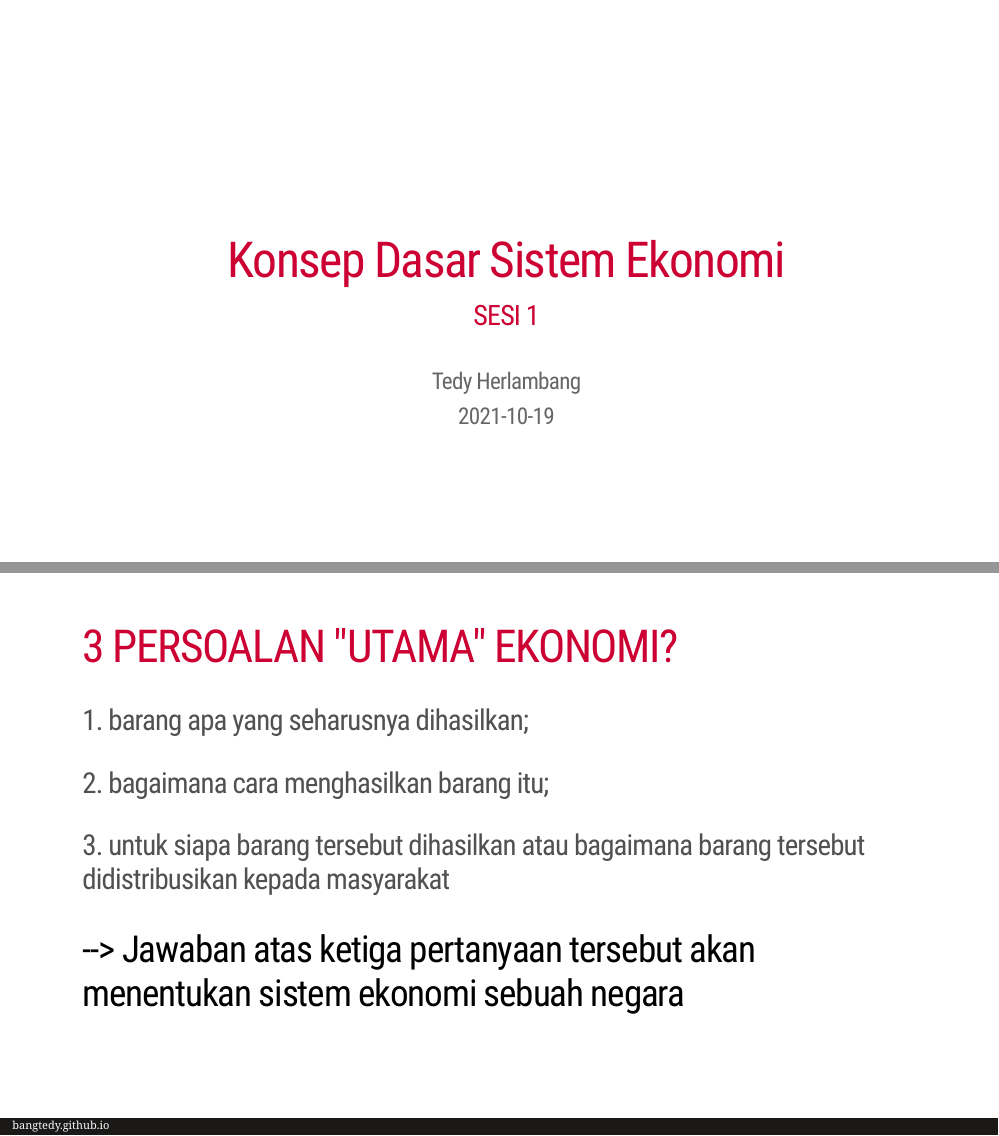
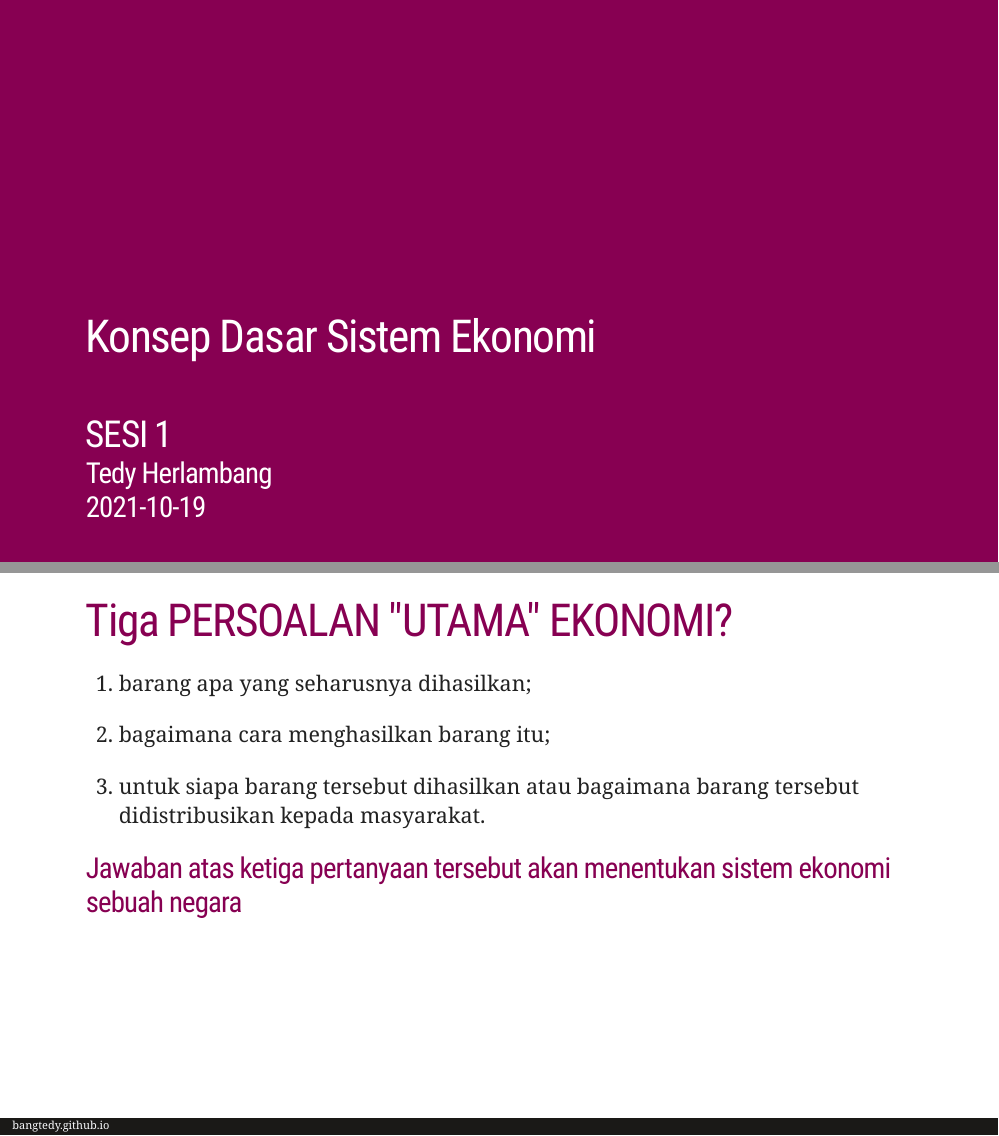
Before and after one commit to bangtedy/sistemekonomi, an R Markdown document (sesi1.Rmd): pages 1 and 7 of 17, joined at a grey line. Rendered offline with R 4.5, knitr and Pandoc, with nearby package versions; the slides are laid out offline by our stand-in for remark.js, each with all of its steps uncovered, in fonts that may differ from those the slides ask for, and without slide numbers, shadows or browser add-ons; colours and fonts come from the style sheet that the author committed, because xaringanthemer is not installed; a font, style sheet, LaTeX package, included part or bibliography that could not be used is replaced or left out.

Commit message:
from uwm to ki theme
from uwm to ki theme with bigger fonts

```diff
--- /dev/null
+++ b/ki_nolog.css
@@ -0,0 +1,315 @@
+:root {
+  /*
+  Define KI colours
+  */
+  --plum: #870052;
+  --cyclamen: #D40963;
+  --grey: #808080;
+  --white: #FFFFFF;
+  --black: #222222;
+  --main: var(--plum);
+  --accent: var(--cyclamen);
+  --text: var(--black);
+  --text-inverse: var(--white);
+  --highlight: var(--plum);
+  /*
+  Define font size, to mimick beamer.
+  Base font size: 24px
+  Calculate relative font sizes:
+  round(24 * data.frame(
+    tiny = 0.763650977,
+    scriptsize = 0.916712714,
+    footnotesize = 0.916712714,
+    small = 0.916712714,
+    normalsize = 1.10,
+    large = 1.320088411,
+    Large = 1.583664038,
+    LARGE = 1.900838901,
+    huge = 2.281006681,
+    Huge = 2.281006681,
+    references = 0.8401818))
+  */
+  --size-tiny: 18px;
+  --size-scriptsize: 22px;
+  --size-footnotesize: 22px;
+  --size-small: 22px;
+  --size-normalsize: 26px;
+  --size-large: 32px;
+  --size-Large: 38px;
+  --size-LARGE: 46px;
+  --size-huge: 55px;
+  --size-Huge: 55px;
+  /* New size for list of reference: halfway through tiny and small */
+  --size-references: 20px;
+}
+
+.remark-slide-content, .remark-slide-content p, .remark-slide-content li p {
+  color: var(--text);
+  font-size: var(--size-normalsize);
+}
+
+h1, h2, h3, h4, h5, h6 {
+  color: var(--main);
+  border: 0px;
+  margin: 0px;
+}
+
+h1 {
+  font-size: var(--size-LARGE);
+}
+
+h2 {
+  font-size: var(--size-Large);
+}
+
+h3 {
+  font-size: var(--size-large);
+}
+
+a, a>code, a:visited {
+  color: var(--accent);
+  text-decoration: none;
+}
+
+a:hover {
+  text-decoration: underline;
+}
+
+ul {
+  list-style: square;
+}
+
+.footnote {
+  position: absolute;
+  bottom: 0%;
+  left: 15%;
+  padding-right: 15%;
+  font-size: var(--size-footnotesize);
+}
+
+.footnote p, .footnote a {
+  font-size: var(--size-footnotesize);
+}
+
+.remark-code-line-highlighted {
+  background-color: var(--accent);
+}
+
+.remark-code {
+  border-radius: 10px;
+  font-size: var(--size-scriptsize);
+}
+
+.inverse {
+  background-image: none;
+  background-color: var(--main);
+  color: var(--text-inverse);
+}
+
+.inverse h1, .inverse h2, .inverse h3, .inverse h4, .inverse h5, .inverse h6, .inverse p, .inverse a {
+  color: var(--text-inverse);
+}
+
+.inverse a {
+  text-decoration: underline;
+}
+
+.inverse a:hover {
+  text-decoration: underline wavy;
+}
+
+.pull-left {
+  float: left;
+  width: 45%;
+}
+
+.pull-right {
+  float: right;
+  width: 45%;
+}
+
+.pull-right+* {
+  clear: both;
+}
+
+img, video, iframe {
+  max-width: 100%;
+}
+
+blockquote {
+  border-left: solid 5px var(--accent);
+  padding-left: 1em;
+}
+
+.remark-slide-content blockquote p {
+  font-size: 1.1em;
+}
+
+.remark-slide table {
+  margin: auto;
+  border-top: 1px solid var(--grey);
+  border-bottom: 1px solid var(--grey);
+}
+
+.remark-slide table thead th {
+  border-bottom: 1px solid var(--grey);
+}
+
+th, td {
+  padding: 5px;
+}
+
+.remark-slide thead, .remark-slide tfoot, .remark-slide tr:nth-child(even) {
+  background: var(--white);
+}
+
+@page {
+  margin: 0;
+}
+
+@media print {
+  .remark-slide-scaler {
+    width: 100% !important;
+    height: 100% !important;
+    transform: scale(1) !important;
+    top: 0 !important;
+    left: 0 !important;
+  }
+}
+
+.remark-slide-number {
+  font-size: var(--size-scriptsize);
+  color: var(--text);
+}
+
+.title-slide .remark-slide-number, .inverse .remark-slide-number {
+  display: none;
+}
+
+.mjx-chtml {
+  font-size: var(--size-normalsize) !important;
+}
+
+.title-slide {
+  background-position: 97.5% 2.5%;
+  background-size: 10cm;
+}
+
+.title-slide h1 {
+  padding-top: 33%;
+  text-align: left;
+  padding-bottom: 3%;
+  margin-bottom: 3%;
+}
+
+.title-slide h2, .title-slide h3, .title-slide h4, .title-slide h5, .title-slide h6 {
+  text-align: left;
+  padding-top: 0%;
+  margin-top: 0%;
+}
+
+.title-slide a {
+  color: var(--text-inverse);
+}
+
+.inverse {
+  text-shadow: none;
+}
+
+.outline h2, .outline h3, .outline h4, .outline h5, .outline h6 {
+  color: black;
+  line-height: 200%;
+}
+
+.mjx-chtml {
+  font-size: inherit;
+}
+
+.remark-code-line-highlighted {
+  background-color: var(--highlight);
+  border-radius: 10px;
+}
+
+/*
+Extra classes for size and color
+*/
+
+.plum {
+  color: var(--plum);
+}
+
+.cyclamen {
+  color: var(--cyclamen);
+}
+
+.white {
+  color: var(--white);
+}
+
+.black {
+  color: var(--black);
+}
+
+.grey {
+  color: var(--grey);
+}
+
+.main {
+  color: var(--main);
+}
+
+.accent {
+  color: var(--accent);
+}
+
+.text {
+  color: var(--text);
+}
+
+.text-inverse {
+  color: var(--text-inverse);
+}
+
+.tiny, .tiny p {
+  font-size: var(--size-tiny);
+}
+
+.scriptsize, .scriptsize p {
+  font-size: var(--size-scriptsize);
+}
+
+.footnotesize, .footnotesize p {
+  font-size: var(--size-footnotesize);
+}
+
+.small, .small p {
+  font-size: var(--size-small);
+}
+
+.normalsize, .normalsize p {
+  font-size: var(--size-normalsize);
+}
+
+.large, .large p {
+  font-size: var(--size-large);
+}
+
+.Large, .Large p {
+  font-size: var(--size-Large);
+}
+
+.LARGE, .LARGE p {
+  font-size: var(--size-LARGE);
+}
+
+.huge, .huge p {
+  font-size: var(--size-huge);
+}
+
+.Huge, .Huge p {
+  font-size: var(--size-Huge);
+}
+
+.references, .references p {
+  font-size: var(--size-references);
+}
--- a/sesi1.Rmd
+++ b/sesi1.Rmd
@@ -5,7 +5,7 @@ author: "Tedy Herlambang"
 date: '`r Sys.Date()`'
 output:
   xaringan::moon_reader:
-    css: ["uwm_nolog.css", "uwm-fonts", "extra_css.css"]
+    css: ["ki_nolog.css", "ki-fonts", "extra_css.css"]
     lib_dir: libs
     nature:
       slideNumberFormat: "%current%"
@@ -100,19 +100,19 @@ knitr::include_graphics("img/fundamental-question-economics.jpg")
 
 ---
 
-# 3 PERSOALAN "UTAMA" EKONOMI?
+# Tiga PERSOALAN "UTAMA" EKONOMI?
 
-### 1. barang apa yang seharusnya dihasilkan;
+1. barang apa yang seharusnya dihasilkan;
 
 --
 
-### 2. bagaimana cara menghasilkan barang itu;
+2. bagaimana cara menghasilkan barang itu;
 
 --
 
-### 3. untuk siapa barang tersebut dihasilkan atau bagaimana barang tersebut didistribusikan kepada masyarakat
+3. untuk siapa barang tersebut dihasilkan atau bagaimana barang tersebut didistribusikan kepada masyarakat.
 
-## --> Jawaban atas ketiga pertanyaan tersebut akan menentukan sistem ekonomi sebuah negara
+### Jawaban atas ketiga pertanyaan tersebut akan menentukan sistem ekonomi sebuah negara
 
 ---
 
```
Also changed, not shown: index.Rmd (+9 -2 lines), useR_nolog.css (added, +74 -0 lines), index.html, sesi1.html, sesi1.Rmd (32 more changed lines), 2 other files.
